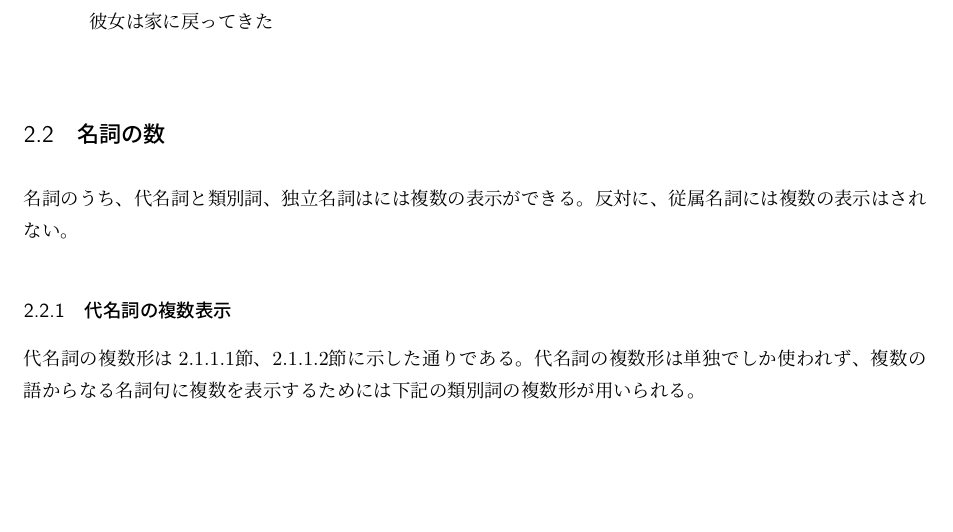
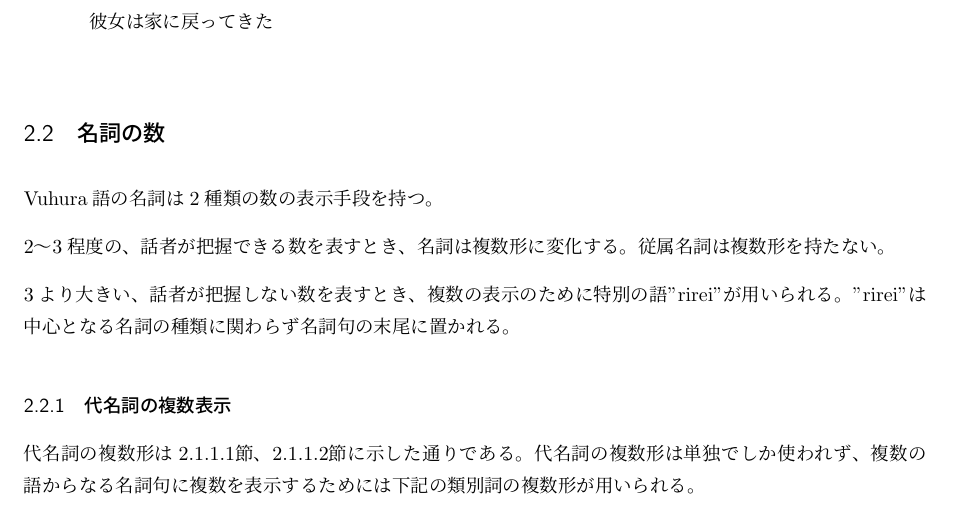
Before and after one commit to yuuri3/lang, a LaTeX document (myLanguage.tex, which reads section/名詞/名詞の数.tex): part of page 14 of 22, cut so that both start at the same text. Compiled offline with upLaTeX and dvipdfmx.

Commit message:
fix 数 概要

```diff
--- a/section/名詞/名詞の数.tex
+++ b/section/名詞/名詞の数.tex
@@ -1,2 +1,7 @@
-名詞のうち、代名詞と類別詞、独立名詞はには複数の表示ができる。
-反対に、従属名詞には複数の表示はされない。
+\langname の名詞は2種類の数の表示手段を持つ。
+
+2～3程度の、話者が把握できる数を表すとき、名詞は複数形に変化する。
+従属名詞は複数形を持たない。
+
+3より大きい、話者が把握しない数を表すとき、複数の表示のために特別の語"rirei"が用いられる。
+"rirei"は中心となる名詞の種類に関わらず名詞句の末尾に置かれる。
```
